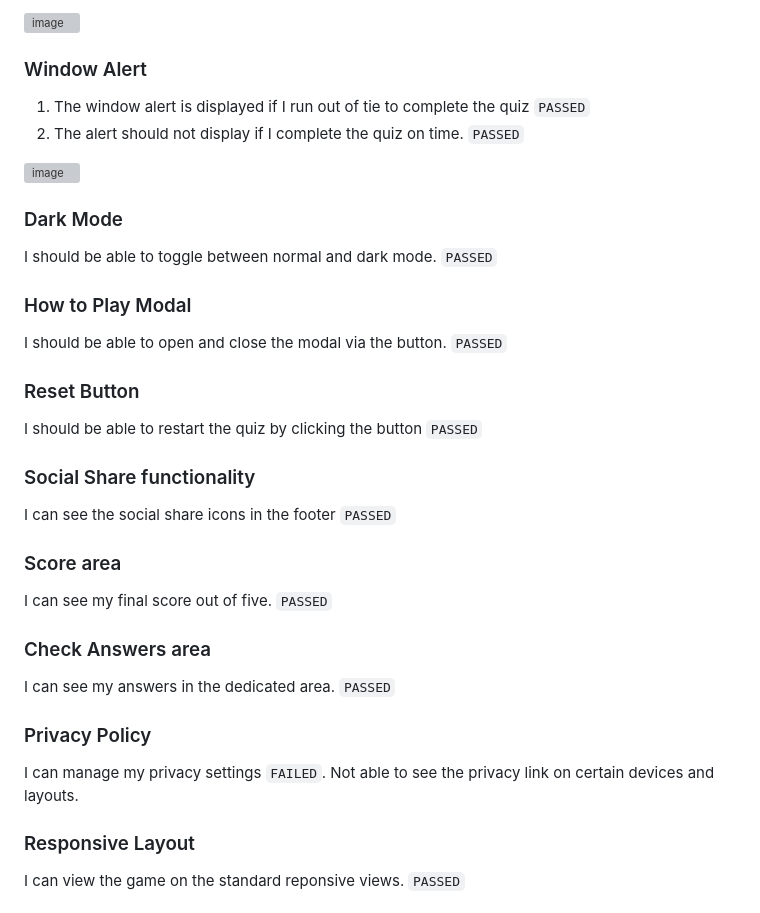
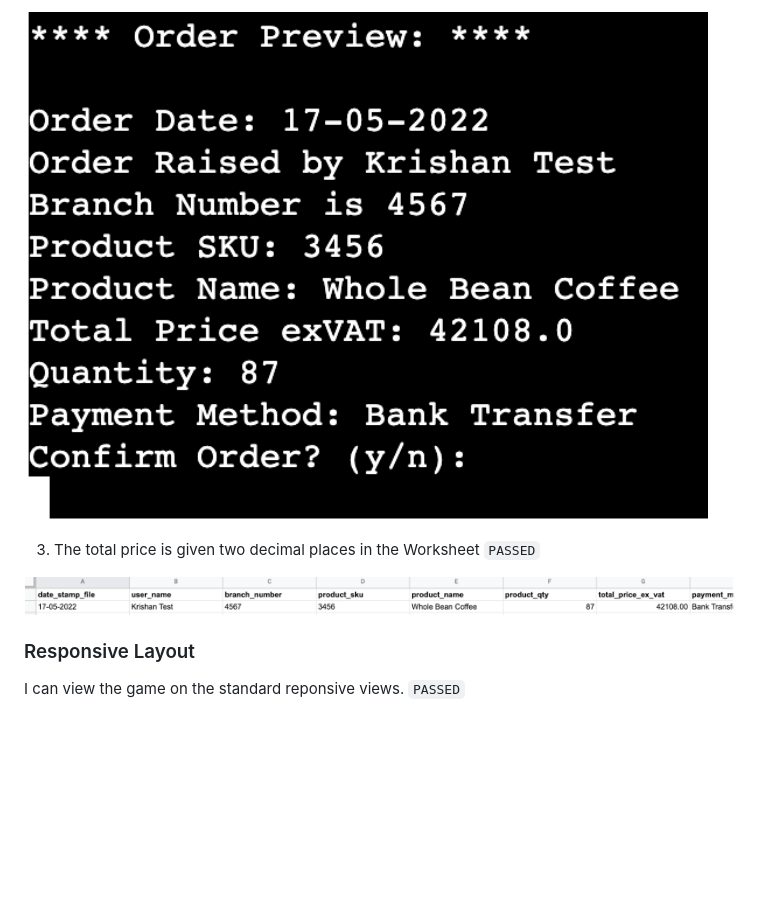
Before and after one commit to kslg/wired-coffee-ordering-platform-pp3, a Markdown page: README.md, the part around the change printed below. GitHub-like rendering; pictures changed too: docs/images/test-case-edge-case.png (added), docs/images/worksheet-test.png (added); blank space fills up the shorter version; grey boxes are pictures that could not be loaded.

Commit message:
Upload more images for the README.md and updates to the README.md file.

```diff
--- a/README.md
+++ b/README.md
@@ -341,43 +348,9 @@ When I click 'START' the countdown timer starts and I have sixty seconds.`PASSED
 
-![image](/docs/images/countdown-timer.png)
+![image](/docs/images/test-case-edge-case.png)
 
+3. The total price is given two decimal places in the Worksheet `PASSED`
 
-### Window Alert
-
-1. The window alert is displayed if I run out of tie to complete the quiz `PASSED`
-2. The alert should not display if I complete the quiz on time. `PASSED`
-
-![image](/docs/images/window-alert-times-up.png)
-
-### Dark Mode
-
-I should be able to toggle between normal and dark mode. `PASSED`
-
-### How to Play Modal
-
-I should be able to open and close the modal via the button. `PASSED`
-
-### Reset Button
-
-I should be able to restart the quiz by clicking the button `PASSED`
-
-### Social Share functionality
-
-I can see the social share icons in the footer `PASSED`
-
-
-### Score area
-
-I can see my final score out of five. `PASSED`
-
-### Check Answers area
-
-I can see my answers in the dedicated area. `PASSED`
-
-### Privacy Policy
-
-I can manage my privacy settings `FAILED`.
-Not able to see the privacy link on certain devices and layouts.
+![image](/docs/images/worksheet-test.png)
 
 ### Responsive Layout
 
```
Also changed, not shown: other parts of README.md (+30 -23 lines).
